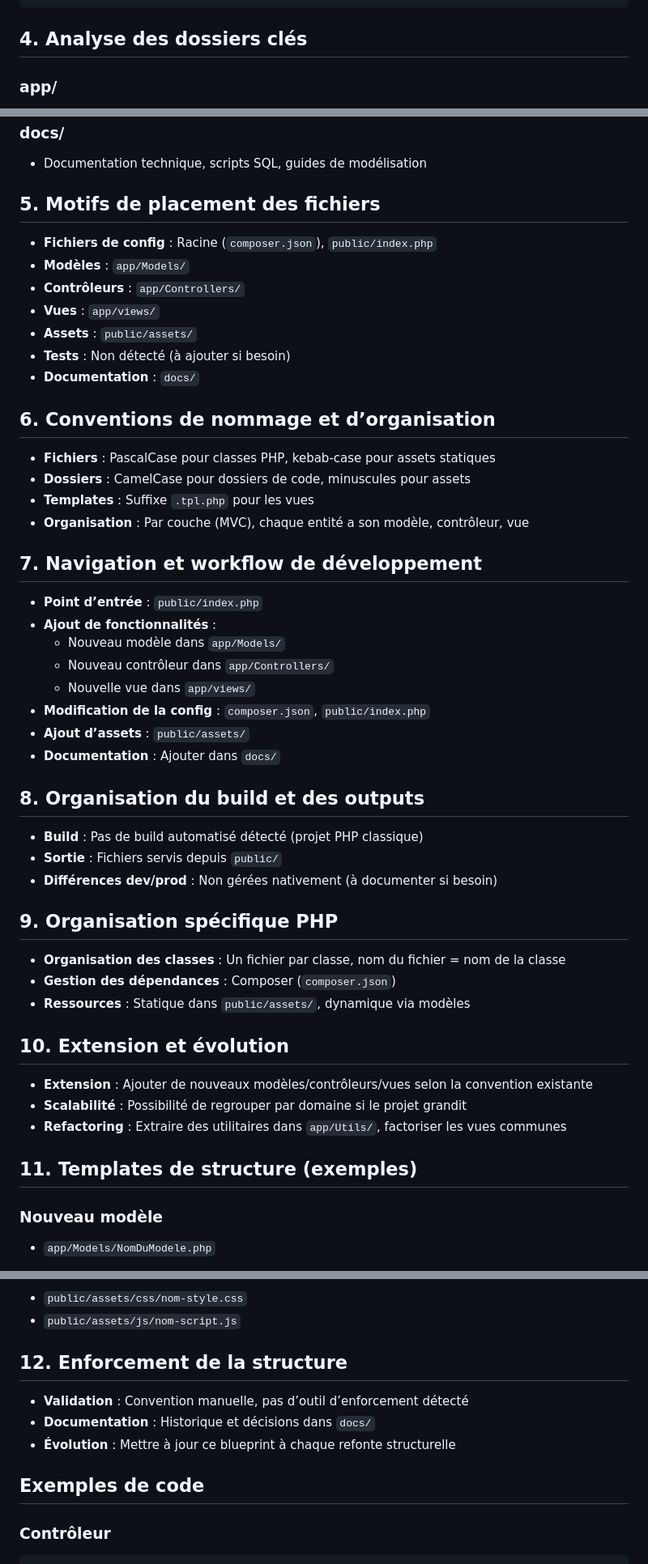
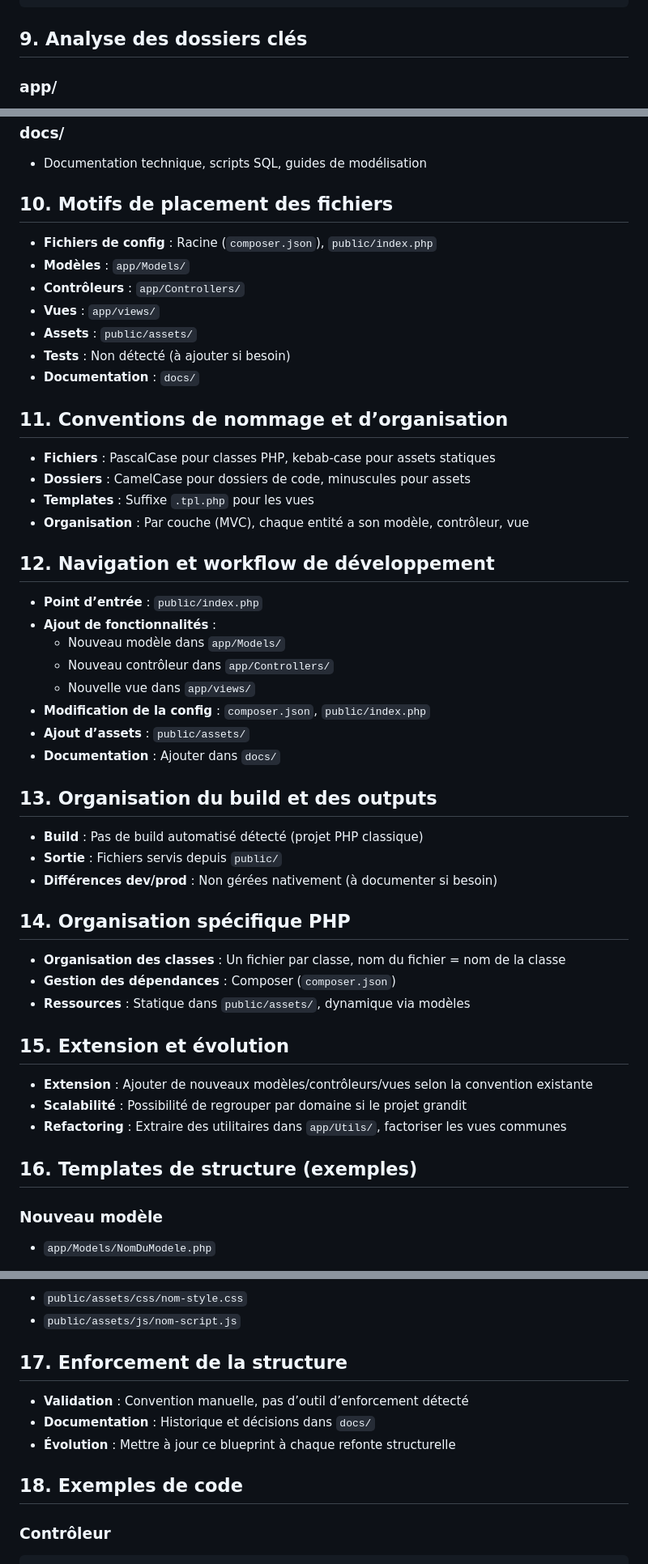
Before and after one commit to YanBerdin/shoes-shop-frontoffice-php, a Markdown page: README.md, 3 parts joined by grey strips. Shown at 81% size. Rendered like a GitHub page.

````diff
--- a/README.md
+++ b/README.md
@@ -132,7 +168,7 @@ flowchart TD
 └── 🐚 import-external-repo.sh 🚫 (auto-hidden)
 ```
 
-## 4. Analyse des dossiers clés
+## 9. Analyse des dossiers clés
 
 ### app/
 
@@ -150,7 +186,7 @@ flowchart TD
 
 - Documentation technique, scripts SQL, guides de modélisation
 
-## 5. Motifs de placement des fichiers
+## 10. Motifs de placement des fichiers
 
 - **Fichiers de config** : Racine (`composer.json`), `public/index.php`
 - **Modèles** : `app/Models/`
@@ -160,14 +196,14 @@ flowchart TD
 - **Tests** : Non détecté (à ajouter si besoin)
 - **Documentation** : `docs/`
 
-## 6. Conventions de nommage et d’organisation
+## 11. Conventions de nommage et d’organisation
 
 - **Fichiers** : PascalCase pour classes PHP, kebab-case pour assets statiques
 - **Dossiers** : CamelCase pour dossiers de code, minuscules pour assets
 - **Templates** : Suffixe `.tpl.php` pour les vues
 - **Organisation** : Par couche (MVC), chaque entité a son modèle, contrôleur, vue
 
-## 7. Navigation et workflow de développement
+## 12. Navigation et workflow de développement
 
 - **Point d’entrée** : `public/index.php`
 - **Ajout de fonctionnalités** :
@@ -178,25 +214,25 @@ flowchart TD
 - **Ajout d’assets** : `public/assets/`
 - **Documentation** : Ajouter dans `docs/`
 
-## 8. Organisation du build et des outputs
+## 13. Organisation du build et des outputs
 
 - **Build** : Pas de build automatisé détecté (projet PHP classique)
 - **Sortie** : Fichiers servis depuis `public/`
 - **Différences dev/prod** : Non gérées nativement (à documenter si besoin)
 
-## 9. Organisation spécifique PHP
+## 14. Organisation spécifique PHP
 
 - **Organisation des classes** : Un fichier par classe, nom du fichier = nom de la classe
 - **Gestion des dépendances** : Composer (`composer.json`)
 - **Ressources** : Statique dans `public/assets/`, dynamique via modèles
 
-## 10. Extension et évolution
+## 15. Extension et évolution
 
 - **Extension** : Ajouter de nouveaux modèles/contrôleurs/vues selon la convention existante
 - **Scalabilité** : Possibilité de regrouper par domaine si le projet grandit
 - **Refactoring** : Extraire des utilitaires dans `app/Utils/`, factoriser les vues communes
 
-## 11. Templates de structure (exemples)
+## 16. Templates de structure (exemples)
 
 ### Nouveau modèle
 
@@ -215,13 +251,13 @@ flowchart TD
 - `public/assets/css/nom-style.css`
 - `public/assets/js/nom-script.js`
 
-## 12. Enforcement de la structure
+## 17. Enforcement de la structure
 
 - **Validation** : Convention manuelle, pas d’outil d’enforcement détecté
 - **Documentation** : Historique et décisions dans `docs/`
 - **Évolution** : Mettre à jour ce blueprint à chaque refonte structurelle
 
-## Exemples de code
+## 18. Exemples de code
 
 ### Contrôleur
 
````
Also changed, not shown: other parts of README.md (+47 -11 lines).
